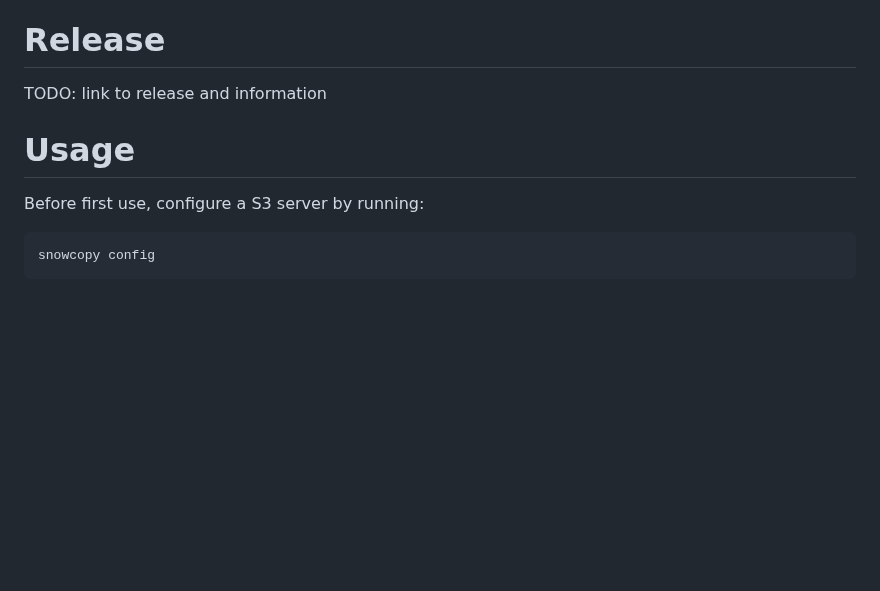
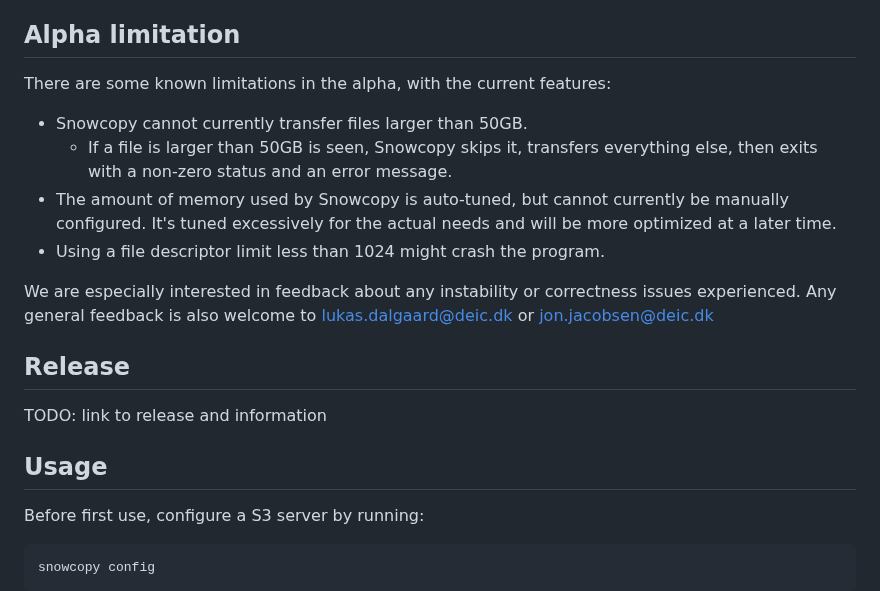
Before and after one commit to DeiC-HPC/Snowcopy, a Markdown page: Readme.md, the part around one of its changes. Rendered like a GitHub page; blank space fills up the shorter version.

````diff
--- a/Readme.md
+++ b/Readme.md
@@ -8,10 +8,20 @@ Main features:
 * Graphic tui for easy config management
 * Incremental transfers: only transfer files not already the destination
 
-# Release
+## Alpha limitation
+There are some known limitations in the alpha, with the current features:
+
+* Snowcopy cannot currently transfer files larger than 50GB.
+  * If a file is larger than 50GB is seen, Snowcopy skips it, transfers everything else, then exits with a non-zero status and an error message.
+* The amount of memory used by Snowcopy is auto-tuned, but cannot currently be manually configured. It's tuned excessively for the actual needs and will be more optimized at a later time.
+* Using a file descriptor limit less than 1024 might crash the program.
+
+We are especially interested in feedback about any instability or correctness issues experienced. Any general feedback is also welcome to lukas.dalgaard@deic.dk or jon.jacobsen@deic.dk
+
+## Release
 TODO: link to release and information
 
-# Usage
+## Usage
 Before first use, configure a S3 server by running:
 ```
 snowcopy config
````
Also changed, not shown: other parts of Readme.md (+38 -11 lines), readme/auto-tuning-example.png, 1 other file.
